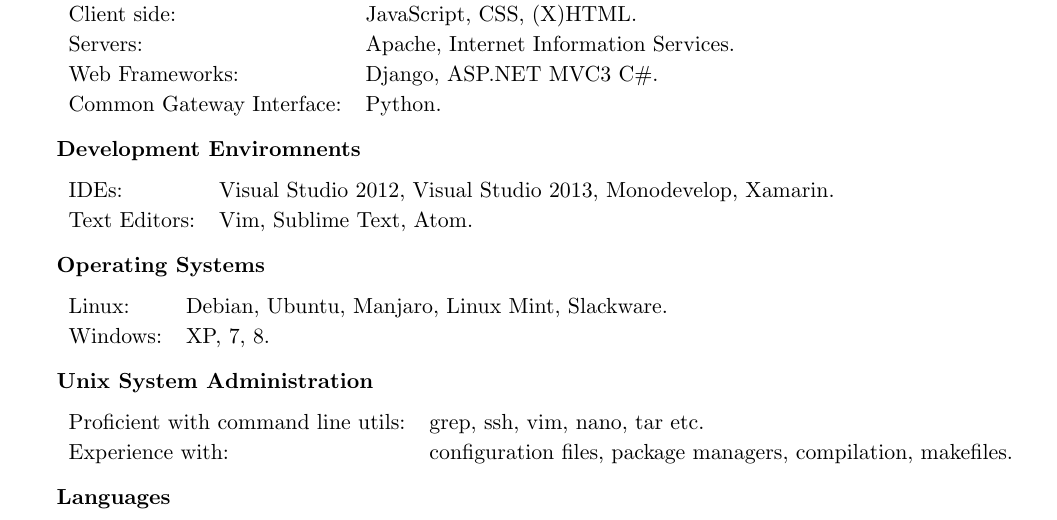
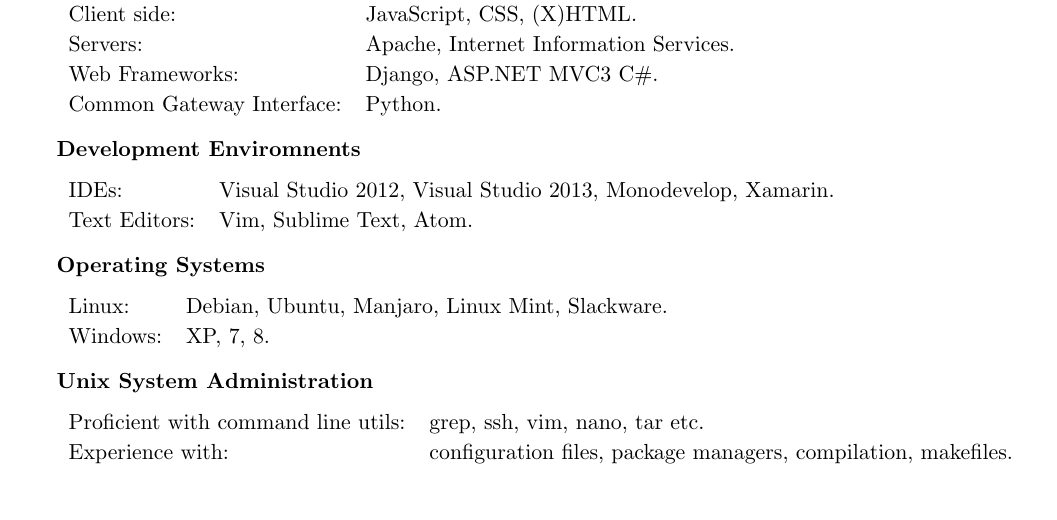
Before and after one commit to dcjohnson/dcjohnson.github.io, a LaTeX CV (latex/resume.tex): part of page 2 of 2, cut so that both start at the same text. Compiled offline with pdfLaTeX.

Commit message:
Language

```diff
--- a/latex/resume.tex
+++ b/latex/resume.tex
@@ -147,8 +147,6 @@
 	Experience with: & configuration files, package managers, compilation, makefiles. \\
 \etab
 
-{\bf Languages}
-
 \end{rSection}
 
 \end{document}
```
Also changed, not shown: pdf/resume.pdf.
